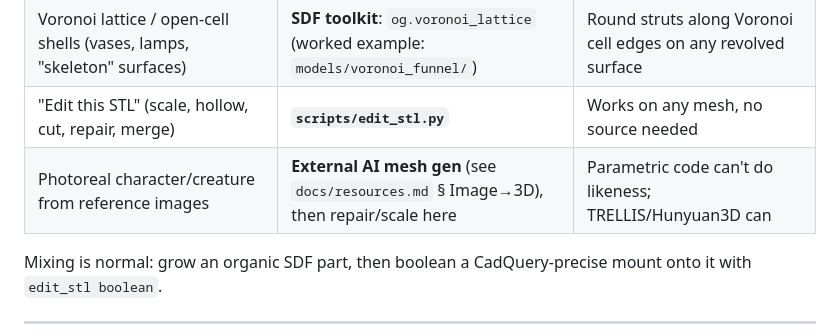
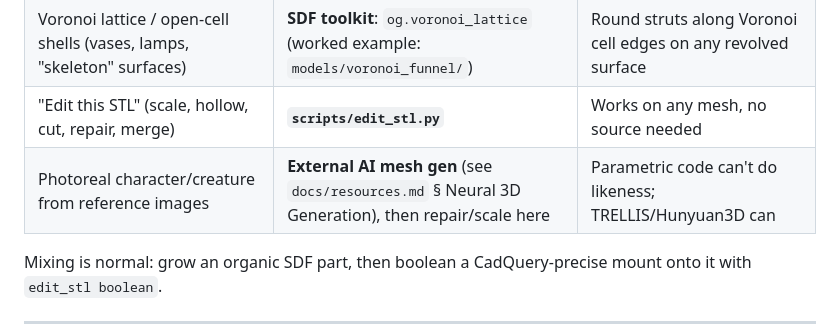
Before and after one commit to sampanes/3d_llm, a Markdown page: AGENTS.md, the part around the change. Rendered like a GitHub page.

```diff
--- a/AGENTS.md
+++ b/AGENTS.md
@@ -45,7 +45,7 @@ machine (Windows 10, Python 3.11 venv at `.venv`, portable OpenSCAD in
 | Coral, antlers, bones, plants, blobby/grown/melted anything | **SDF toolkit** (`scripts/sdf_kit.py` + `scripts/organic.py`) | Smooth blending, noise, branching — impossible in CSG |
 | Voronoi lattice / open-cell shells (vases, lamps, "skeleton" surfaces) | **SDF toolkit**: `og.voronoi_lattice` (worked example: `models/voronoi_funnel/`) | Round struts along Voronoi cell edges on any revolved surface |
 | "Edit this STL" (scale, hollow, cut, repair, merge) | **`scripts/edit_stl.py`** | Works on any mesh, no source needed |
-| Photoreal character/creature from reference images | **External AI mesh gen** (see `docs/resources.md` § Image→3D), then repair/scale here | Parametric code can't do likeness; TRELLIS/Hunyuan3D can |
+| Photoreal character/creature from reference images | **External AI mesh gen** (see `docs/resources.md` § Neural 3D Generation), then repair/scale here | Parametric code can't do likeness; TRELLIS/Hunyuan3D can |
 
 Mixing is normal: grow an organic SDF part, then boolean a CadQuery-precise
 mount onto it with `edit_stl boolean`.
```
Also changed, not shown: docs/resources.md (+32 -1 lines).
